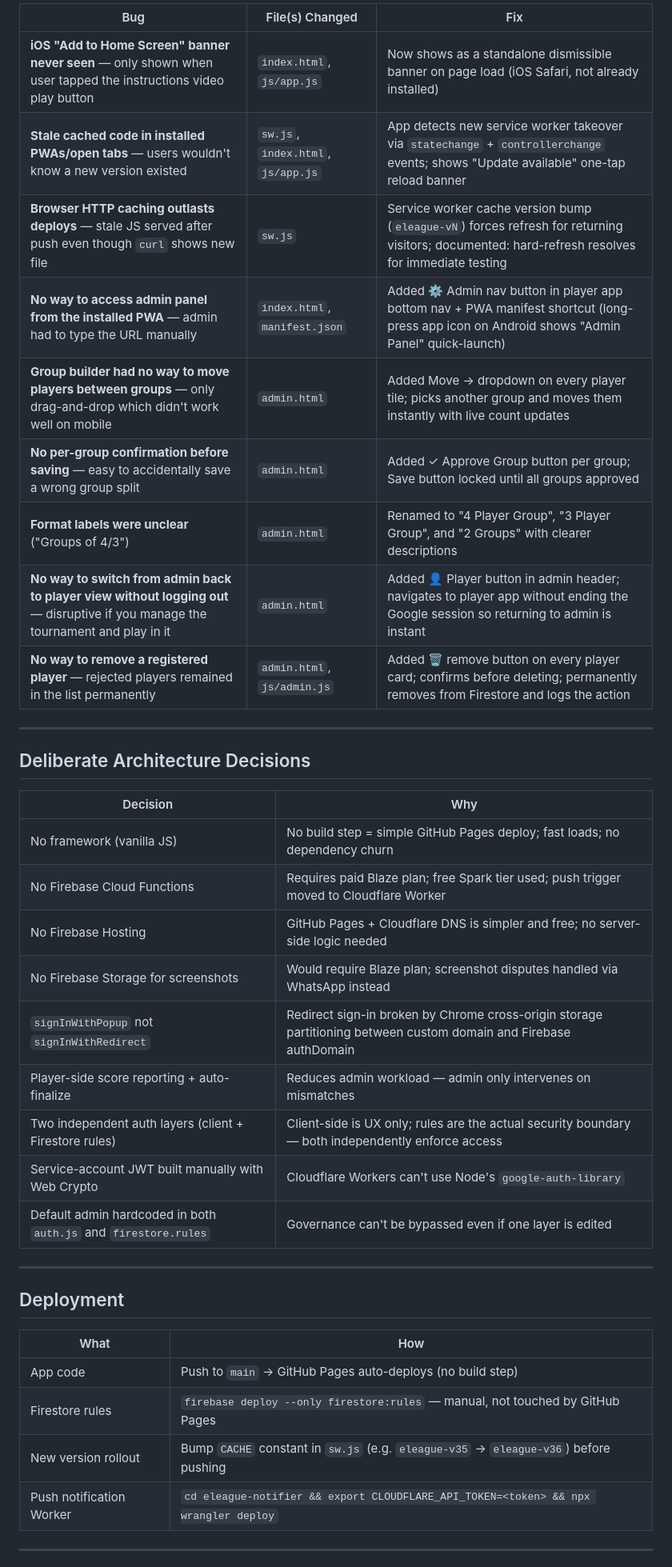
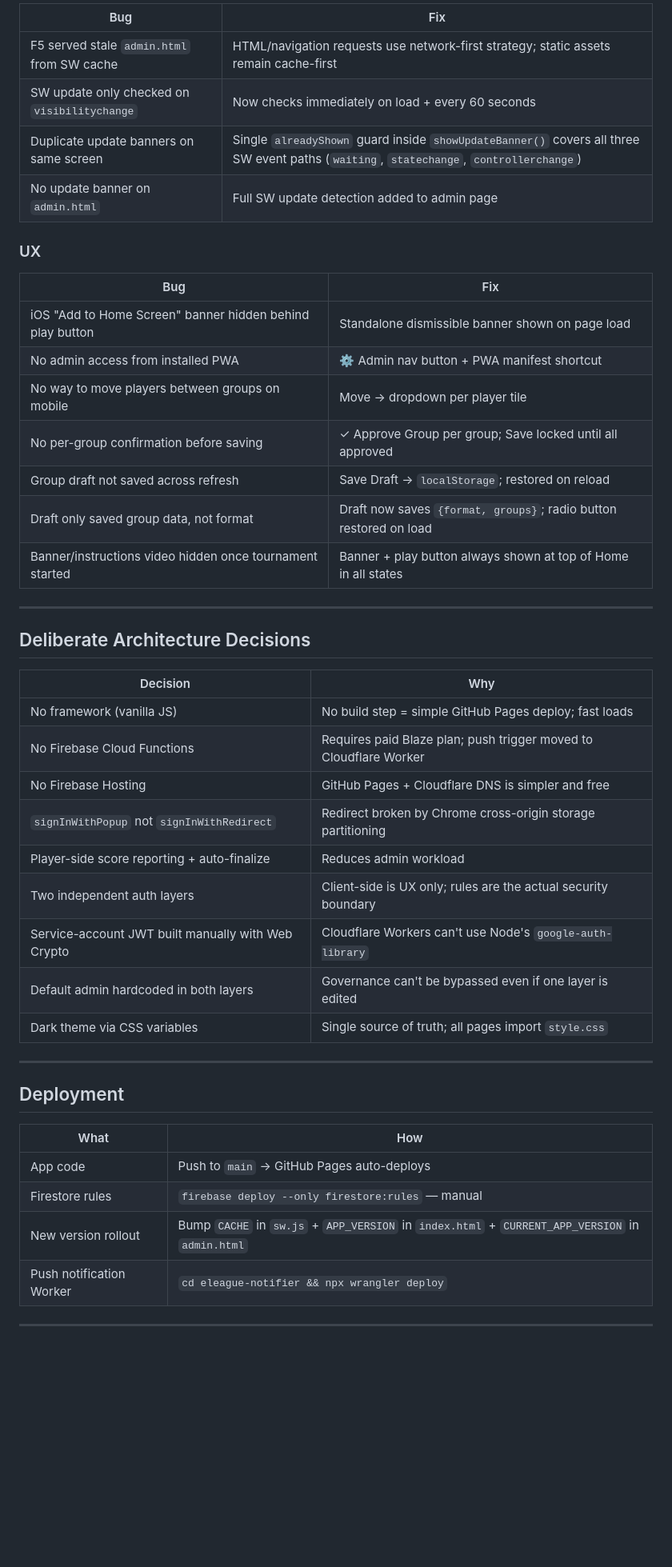
Before and after one commit to Surajprem7/eleague-manager, a Markdown page: PROJECT_STATUS.md, the part around one of its changes. Shown at 80% size. Rendered like a GitHub page; blank space fills up the shorter version.

Commit message:
Update PROJECT_STATUS.md — v44, dark theme, SW fixes, banner always visible

```diff
--- a/PROJECT_STATUS.md
+++ b/PROJECT_STATUS.md
@@ -235,15 +252,22 @@ Shareable knockout bracket view, canvas image export
 
-| Bug | File(s) Changed | Fix |
-|---|---|---|
-| **iOS "Add to Home Screen" banner never seen** — only shown when user tapped the instructions video play button | `index.html`, `js/app.js` | Now shows as a standalone dismissible banner on page load (iOS Safari, not already installed) |
-| **Stale cached code in installed PWAs/open tabs** — users wouldn't know a new version existed | `sw.js`, `index.html`, `js/app.js` | App detects new service worker takeover via `statechange` + `controllerchange` events; shows "Update available" one-tap reload banner |
-| **Browser HTTP caching outlasts deploys** — stale JS served after push even though `curl` shows new file | `sw.js` | Service worker cache version bump (`eleague-vN`) forces refresh for returning visitors; documented: hard-refresh resolves for immediate testing |
-| **No way to access admin panel from the installed PWA** — admin had to type the URL manually | `index.html`, `manifest.json` | Added ⚙️ Admin nav button in player app bottom nav + PWA manifest shortcut (long-press app icon on Android shows "Admin Panel" quick-launch) |
-| **Group builder had no way to move players between groups** — only drag-and-drop which didn't work well on mobile | `admin.html` | Added Move → dropdown on every player tile; picks another group and moves them instantly with live count updates |
-| **No per-group confirmation before saving** — easy to accidentally save a wrong group split | `admin.html` | Added ✓ Approve Group button per group; Save button locked until all groups approved |
-| **Format labels were unclear** ("Groups of 4/3") | `admin.html` | Renamed to "4 Player Group", "3 Player Group", and "2 Groups" with clearer descriptions |
-| **No way to switch from admin back to player view without logging out** — disruptive if you manage the tournament and play in it | `admin.html` | Added 👤 Player button in admin header; navigates to player app without ending the Google session so returning to admin is instant |
-| **No way to remove a registered player** — rejected players remained in the list permanently | `admin.html`, `js/admin.js` | Added 🗑️ remove button on every player card; confirms before deleting; permanently removes from Firestore and logs the action |
+| Bug | Fix |
+|---|---|
+| F5 served stale `admin.html` from SW cache | HTML/navigation requests use network-first strategy; static assets remain cache-first |
+| SW update only checked on `visibilitychange` | Now checks immediately on load + every 60 seconds |
+| Duplicate update banners on same screen | Single `alreadyShown` guard inside `showUpdateBanner()` covers all three SW event paths (`waiting`, `statechange`, `controllerchange`) |
+| No update banner on `admin.html` | Full SW update detection added to admin page |
+
+### UX
+
+| Bug | Fix |
+|---|---|
+| iOS "Add to Home Screen" banner hidden behind play button | Standalone dismissible banner shown on page load |
+| No admin access from installed PWA | ⚙️ Admin nav button + PWA manifest shortcut |
+| No way to move players between groups on mobile | Move → dropdown per player tile |
+| No per-group confirmation before saving | ✓ Approve Group per group; Save locked until all approved |
+| Group draft not saved across refresh | Save Draft → `localStorage`; restored on reload |
+| Draft only saved group data, not format | Draft now saves `{format, groups}`; radio button restored on load |
+| Banner/instructions video hidden once tournament started | Banner + play button always shown at top of Home in all states |
 
 ---
 
@@ -251,15 +275,15 @@ Shareable knockout bracket view, canvas image export
 
 | Decision | Why |
 |---|---|
-| No framework (vanilla JS) | No build step = simple GitHub Pages deploy; fast loads; no dependency churn |
-| No Firebase Cloud Functions | Requires paid Blaze plan; free Spark tier used; push trigger moved to Cloudflare Worker |
-| No Firebase Hosting | GitHub Pages + Cloudflare DNS is simpler and free; no server-side logic needed |
-| No Firebase Storage for screenshots | Would require Blaze plan; screenshot disputes handled via WhatsApp instead |
-| `signInWithPopup` not `signInWithRedirect` | Redirect sign-in broken by Chrome cross-origin storage partitioning between custom domain and Firebase authDomain |
-| Player-side score reporting + auto-finalize | Reduces admin workload — admin only intervenes on mismatches |
-| Two independent auth layers (client + Firestore rules) | Client-side is UX only; rules are the actual security boundary — both independently enforce access |
+| No framework (vanilla JS) | No build step = simple GitHub Pages deploy; fast loads |
+| No Firebase Cloud Functions | Requires paid Blaze plan; push trigger moved to Cloudflare Worker |
+| No Firebase Hosting | GitHub Pages + Cloudflare DNS is simpler and free |
+| `signInWithPopup` not `signInWithRedirect` | Redirect broken by Chrome cross-origin storage partitioning |
+| Player-side score reporting + auto-finalize | Reduces admin workload |
+| Two independent auth layers | Client-side is UX only; rules are the actual security boundary |
 | Service-account JWT built manually with Web Crypto | Cloudflare Workers can't use Node's `google-auth-library` |
-| Default admin hardcoded in both `auth.js` and `firestore.rules` | Governance can't be bypassed even if one layer is edited |
+| Default admin hardcoded in both layers | Governance can't be bypassed even if one layer is edited |
+| Dark theme via CSS variables | Single source of truth; all pages import `style.css` |
 
 ---
 
@@ -267,10 +291,10 @@ Shareable knockout bracket view, canvas image export
 
 | What | How |
 |---|---|
-| App code | Push to `main` → GitHub Pages auto-deploys (no build step) |
-| Firestore rules | `firebase deploy --only firestore:rules` — manual, not touched by GitHub Pages |
-| New version rollout | Bump `CACHE` constant in `sw.js` (e.g. `eleague-v35` → `eleague-v36`) before pushing |
-| Push notification Worker | `cd eleague-notifier && export CLOUDFLARE_API_TOKEN=<token> && npx wrangler deploy` |
+| App code | Push to `main` → GitHub Pages auto-deploys |
+| Firestore rules | `firebase deploy --only firestore:rules` — manual |
+| New version rollout | Bump `CACHE` in `sw.js` + `APP_VERSION` in `index.html` + `CURRENT_APP_VERSION` in `admin.html` |
+| Push notification Worker | `cd eleague-notifier && npx wrangler deploy` |
 
 ---
 
```
Also changed, not shown: other parts of PROJECT_STATUS.md (+102 -121 lines).
